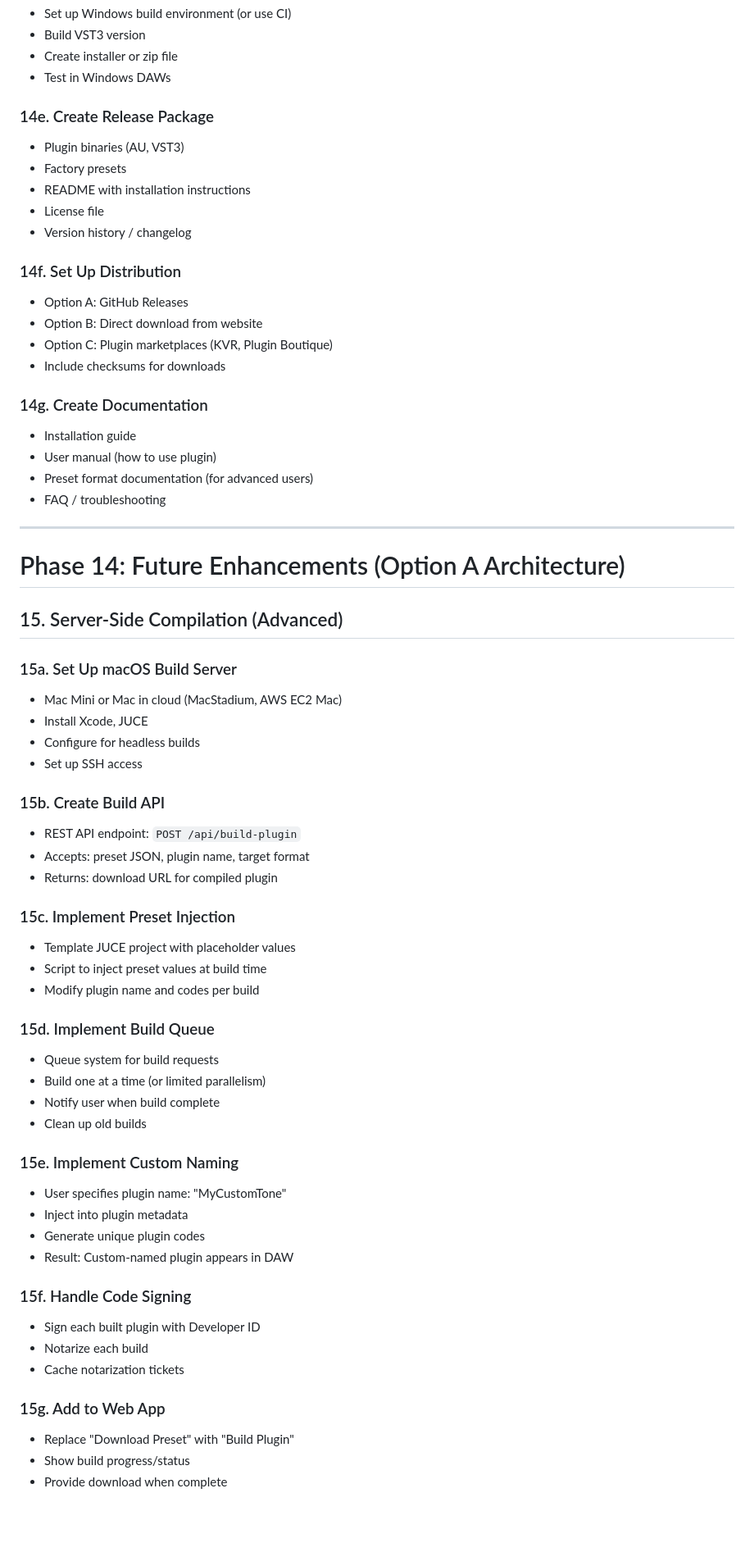
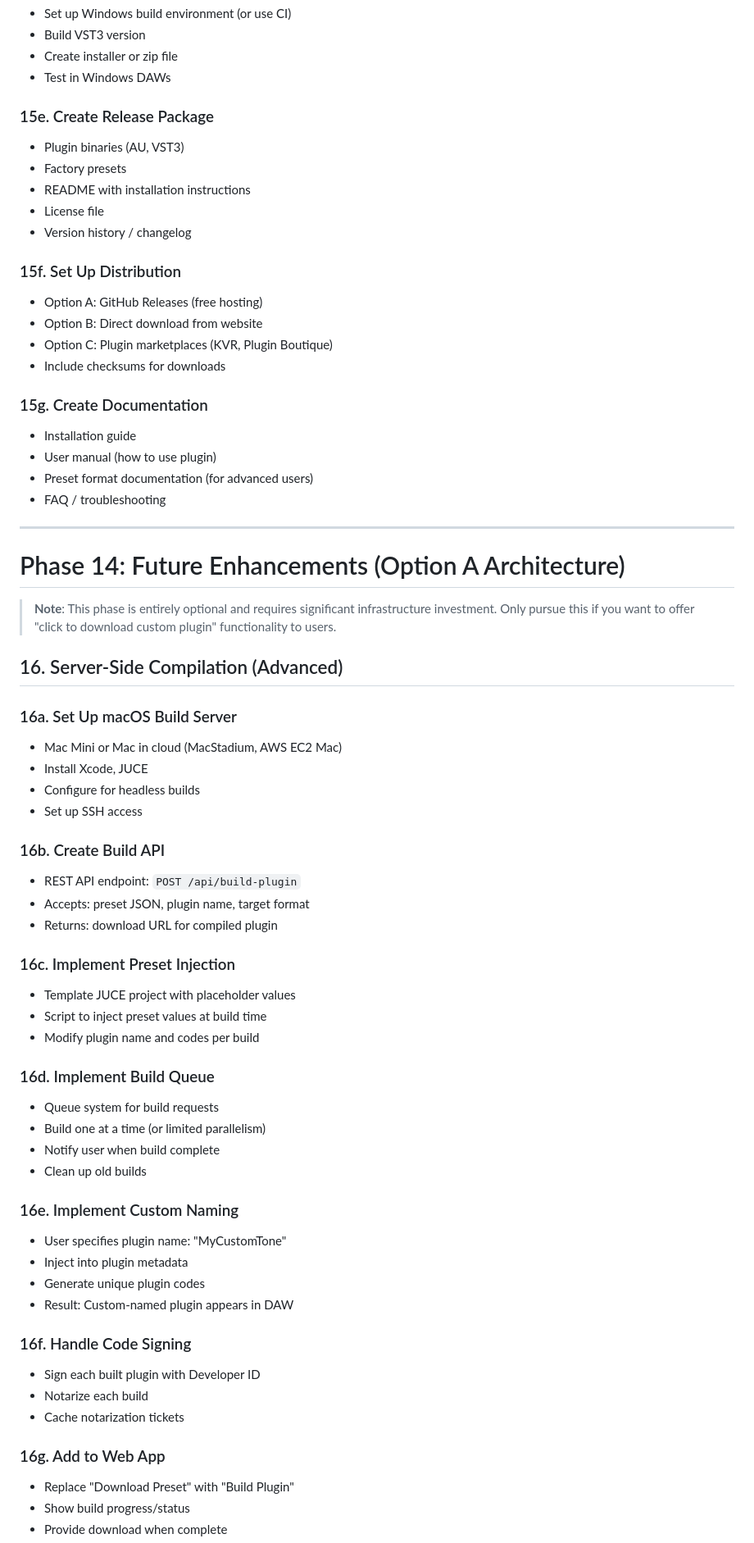
Before and after one commit to ianfletcher314/compstortion, a Markdown page: PDLBRD_VISION.md, the part around one of its changes. Shown at 82% size. GitHub-like rendering; blank space fills up the shorter version.

```diff
--- a/PDLBRD_VISION.md
+++ b/PDLBRD_VISION.md
@@ -837,20 +874,20 @@ enum class ReverbType {
 - Create installer or zip file
 - Test in Windows DAWs
 
-### 14e. Create Release Package
+### 15e. Create Release Package
 - Plugin binaries (AU, VST3)
 - Factory presets
 - README with installation instructions
 - License file
 - Version history / changelog
 
-### 14f. Set Up Distribution
-- Option A: GitHub Releases
+### 15f. Set Up Distribution
+- Option A: GitHub Releases (free hosting)
 - Option B: Direct download from website
 - Option C: Plugin marketplaces (KVR, Plugin Boutique)
 - Include checksums for downloads
 
-### 14g. Create Documentation
+### 15g. Create Documentation
 - Installation guide
 - User manual (how to use plugin)
 - Preset format documentation (for advanced users)
@@ -860,42 +897,44 @@ enum class ReverbType {
 
 # Phase 14: Future Enhancements (Option A Architecture)
 
-## 15. Server-Side Compilation (Advanced)
+> **Note**: This phase is entirely optional and requires significant infrastructure investment. Only pursue this if you want to offer "click to download custom plugin" functionality to users.
 
-### 15a. Set Up macOS Build Server
+## 16. Server-Side Compilation (Advanced)
+
+### 16a. Set Up macOS Build Server
 - Mac Mini or Mac in cloud (MacStadium, AWS EC2 Mac)
 - Install Xcode, JUCE
 - Configure for headless builds
 - Set up SSH access
 
-### 15b. Create Build API
+### 16b. Create Build API
 - REST API endpoint: `POST /api/build-plugin`
 - Accepts: preset JSON, plugin name, target format
 - Returns: download URL for compiled plugin
 
-### 15c. Implement Preset Injection
+### 16c. Implement Preset Injection
 - Template JUCE project with placeholder values
 - Script to inject preset values at build time
 - Modify plugin name and codes per build
 
-### 15d. Implement Build Queue
+### 16d. Implement Build Queue
 - Queue system for build requests
 - Build one at a time (or limited parallelism)
 - Notify user when build complete
 - Clean up old builds
 
-### 15e. Implement Custom Naming
+### 16e. Implement Custom Naming
 - User specifies plugin name: "MyCustomTone"
 - Inject into plugin metadata
 - Generate unique plugin codes
 - Result: Custom-named plugin appears in DAW
 
-### 15f. Handle Code Signing
+### 16f. Handle Code Signing
 - Sign each built plugin with Developer ID
 - Notarize each build
 - Cache notarization tickets
 
-### 15g. Add to Web App
+### 16g. Add to Web App
 - Replace "Download Preset" with "Build Plugin"
 - Show build progress/status
 - Provide download when complete
```
Also changed, not shown: other parts of PDLBRD_VISION.md (+54 -17 lines).
